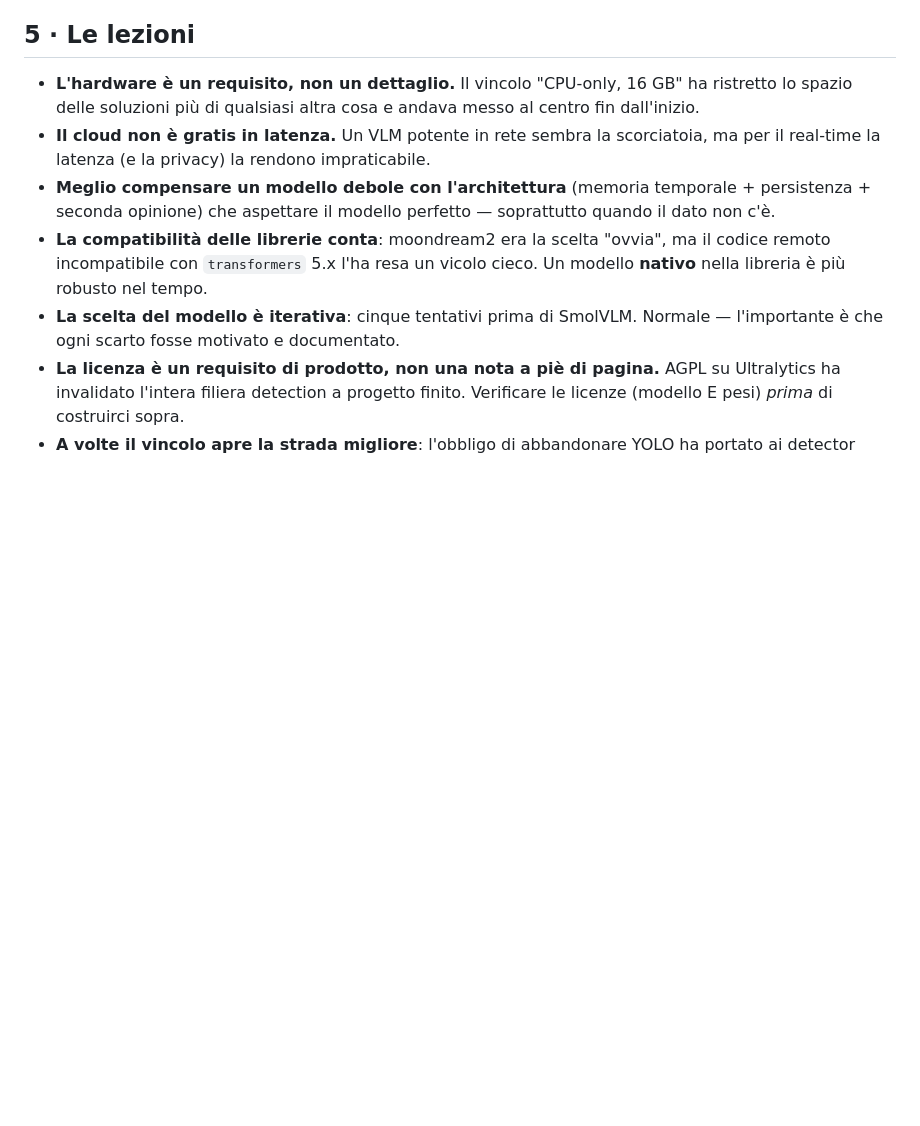
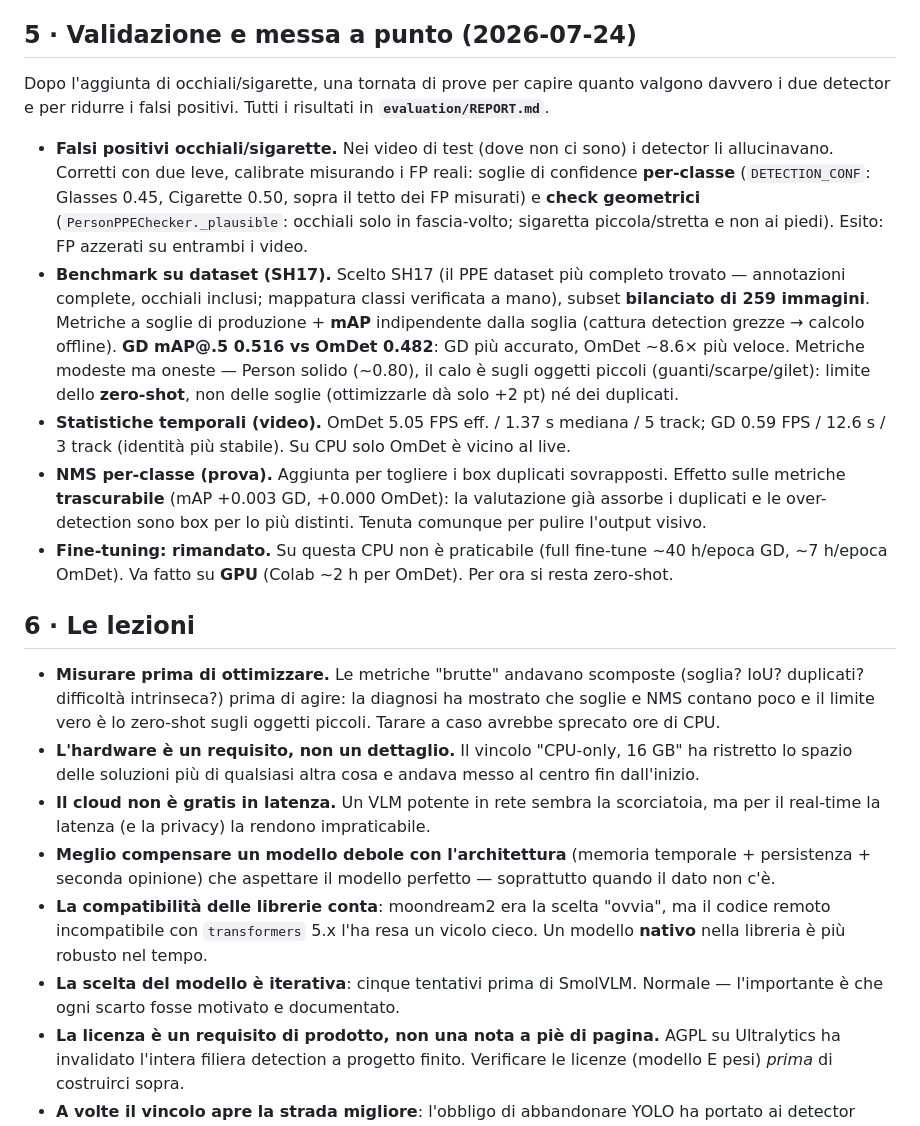
Before and after one commit to AndreaDAmicis22/Visual-Security-Checking, a Markdown page: PERCORSO.md, the part around the change. Drawn GitHub-style; blank space fills up the shorter version.

Commit message:
:memo: document evaluation experiments (tuning, benchmark, NMS)
- PERCORSO.md: new "Validazione e messa a punto" section covering FP tuning
  (per-class thresholds + geometric checks), the SH17 benchmark (mAP + temporal
  stats), the NMS trial, and why fine-tuning is deferred (CPU-infeasible);
  added a "measure before optimizing" lesson
- REPORT.md: added the NMS-effect subsection
- INFO.md: per-class thresholds + NMS noted in the detection stage, pointer to
  evaluation/

Co-Authored-By: Claude Opus 4.8 (1M context) <noreply@anthropic.com>

```diff
--- a/PERCORSO.md
+++ b/PERCORSO.md
@@ -200,8 +200,37 @@ sotto i 200 ms/frame — la scelta del backend è un flag (`--detector`).
 3. **Taratura sensibilità** — memoria PPE + persistenza + skip_frames vanno bilanciate per il caso
    d'uso reale (sorveglianza continua vs clip brevi).
 
-## 5 · Le lezioni
+## 5 · Validazione e messa a punto (2026-07-24)
 
+Dopo l'aggiunta di occhiali/sigarette, una tornata di prove per capire quanto valgono davvero i
+due detector e per ridurre i falsi positivi. Tutti i risultati in **`evaluation/REPORT.md`**.
+
+- **Falsi positivi occhiali/sigarette.** Nei video di test (dove non ci sono) i detector li
+  allucinavano. Corretti con due leve, calibrate misurando i FP reali: soglie di confidence
+  **per-classe** (`DETECTION_CONF`: Glasses 0.45, Cigarette 0.50, sopra il tetto dei FP misurati)
+  e **check geometrici** (`PersonPPEChecker._plausible`: occhiali solo in fascia-volto; sigaretta
+  piccola/stretta e non ai piedi). Esito: FP azzerati su entrambi i video.
+- **Benchmark su dataset (SH17).** Scelto SH17 (il PPE dataset più completo trovato — annotazioni
+  complete, occhiali inclusi; mappatura classi verificata a mano), subset **bilanciato di 259
+  immagini**. Metriche a soglie di produzione + **mAP** indipendente dalla soglia (cattura
+  detection grezze → calcolo offline). **GD mAP@.5 0.516 vs OmDet 0.482**: GD più accurato, OmDet
+  ~8.6× più veloce. Metriche modeste ma oneste — Person solido (~0.80), il calo è sugli oggetti
+  piccoli (guanti/scarpe/gilet): limite dello **zero-shot**, non delle soglie (ottimizzarle dà
+  solo +2 pt) né dei duplicati.
+- **Statistiche temporali (video).** OmDet 5.05 FPS eff. / 1.37 s mediana / 5 track; GD 0.59 FPS /
+  12.6 s / 3 track (identità più stabile). Su CPU solo OmDet è vicino al live.
+- **NMS per-classe (prova).** Aggiunta per togliere i box duplicati sovrapposti. Effetto sulle
+  metriche **trascurabile** (mAP +0.003 GD, +0.000 OmDet): la valutazione già assorbe i duplicati
+  e le over-detection sono box per lo più distinti. Tenuta comunque per pulire l'output visivo.
+- **Fine-tuning: rimandato.** Su questa CPU non è praticabile (full fine-tune ~40 h/epoca GD,
+  ~7 h/epoca OmDet). Va fatto su **GPU** (Colab ~2 h per OmDet). Per ora si resta zero-shot.
+
+## 6 · Le lezioni
+
+- **Misurare prima di ottimizzare.** Le metriche "brutte" andavano scomposte (soglia? IoU?
+  duplicati? difficoltà intrinseca?) prima di agire: la diagnosi ha mostrato che soglie e NMS
+  contano poco e il limite vero è lo zero-shot sugli oggetti piccoli. Tarare a caso avrebbe
+  sprecato ore di CPU.
 - **L'hardware è un requisito, non un dettaglio.** Il vincolo "CPU-only, 16 GB" ha ristretto lo
   spazio delle soluzioni più di qualsiasi altra cosa e andava messo al centro fin dall'inizio.
 - **Il cloud non è gratis in latenza.** Un VLM potente in rete sembra la scorciatoia, ma per il
```
Also changed, not shown: INFO.md (+2 -1 lines), evaluation/REPORT.md (+17 -0 lines).
